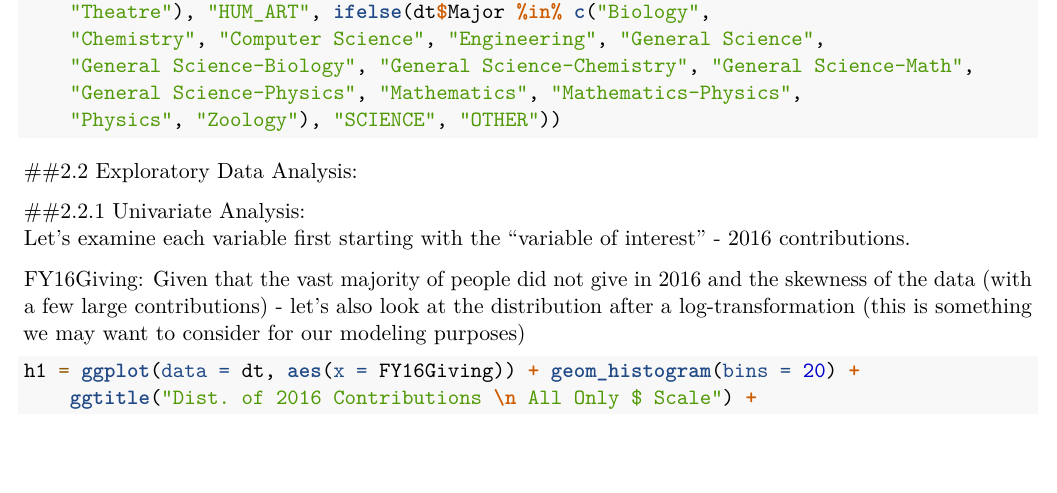
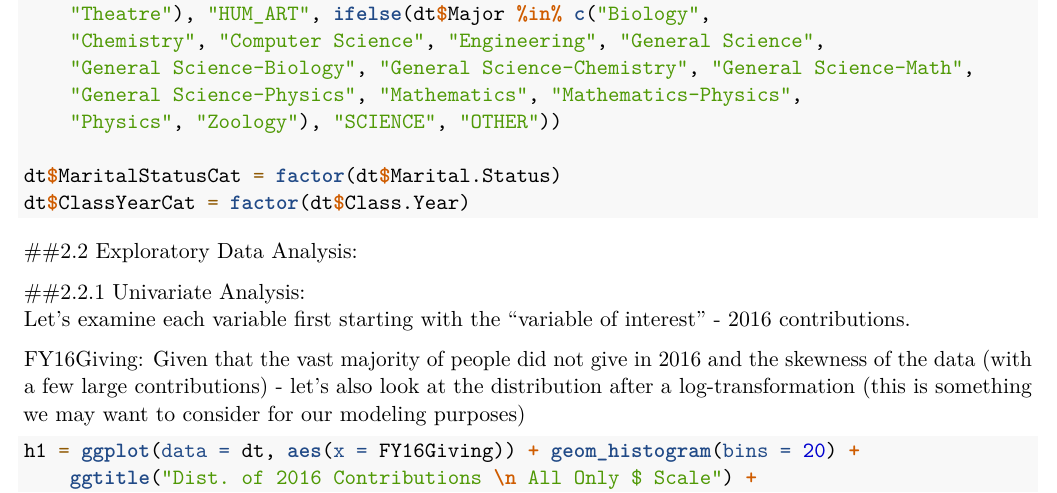
Before and after one commit to jrkenneyjr-MIDS/W271-Lab-2, an R Markdown document (Lab 2/Section02_hw2_AlexY_JohnK_RamB_SECTIONS1_2.Rmd): part of page 6 of 22, cut so that both start at the same text, the shorter picture padded with empty space. Rendered offline with R 4.5, knitr and Pandoc, then LaTeX, with nearby package versions; code that draws random numbers runs with fixed seeds of ours.

Commit message:
created factor variable for class year

````diff
--- a/Lab 2/Section02_hw2_AlexY_JohnK_RamB_SECTIONS1_2.Rmd
+++ b/Lab 2/Section02_hw2_AlexY_JohnK_RamB_SECTIONS1_2.Rmd
@@ -114,7 +114,8 @@ dt$NextDegCat = 1-as.integer((dt$Next.Degree=="NONE"))
 dt$MajorCat = ifelse(dt$Major %in% c('American Studies','Art','Chinese','Classics','Comparative Literature','English','English-Journalism','French','German','History','Independent','Music','Philosophy','Philosophy-Religion','Physical Education','Religious Studies','Russian','Spanish','Speech (Drama, etc.)','Theatre'), "HUM_ART", ifelse(dt$Major %in% c('Biology','Chemistry','Computer Science','Engineering','General Science','General Science-Biology','General Science-Chemistry','General Science-Math','General Science-Physics','Mathematics','Mathematics-Physics','Physics','Zoology'
 ), "SCIENCE","OTHER"))
 
-
+dt$MaritalStatusCat = factor(dt$Marital.Status)
+dt$ClassYearCat = factor(dt$Class.Year)
 ```
 
 
````
